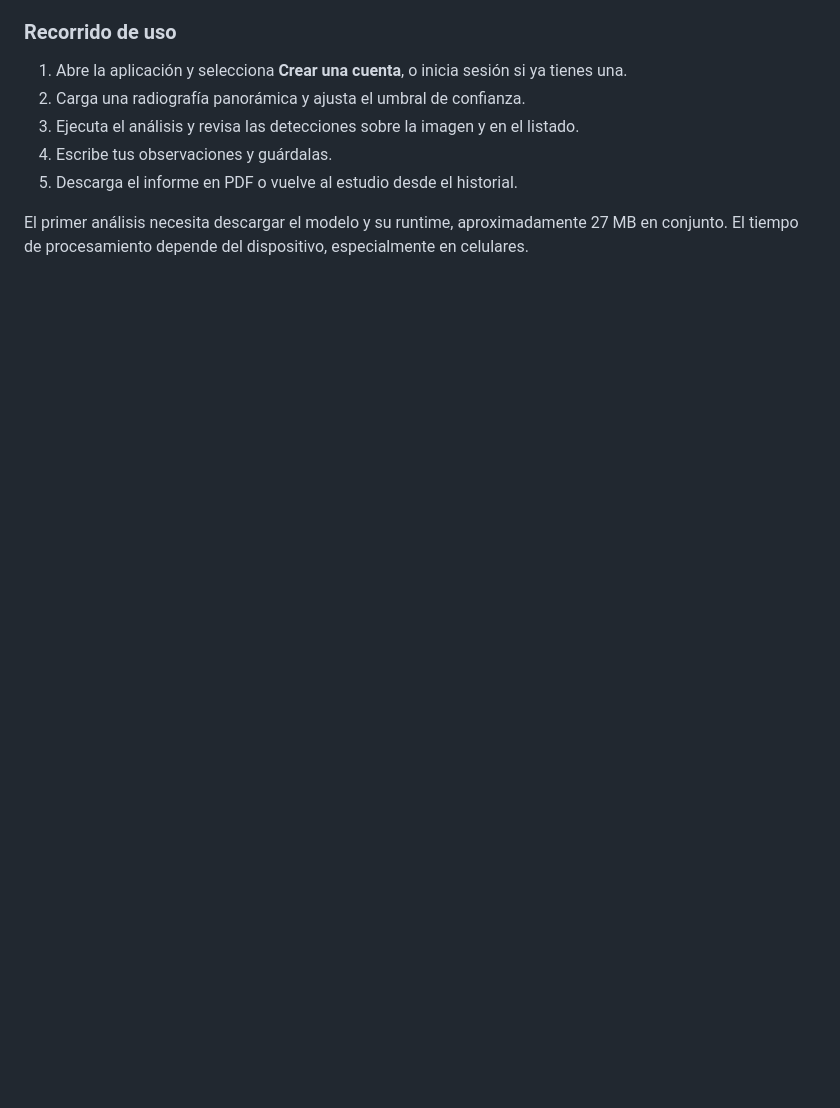
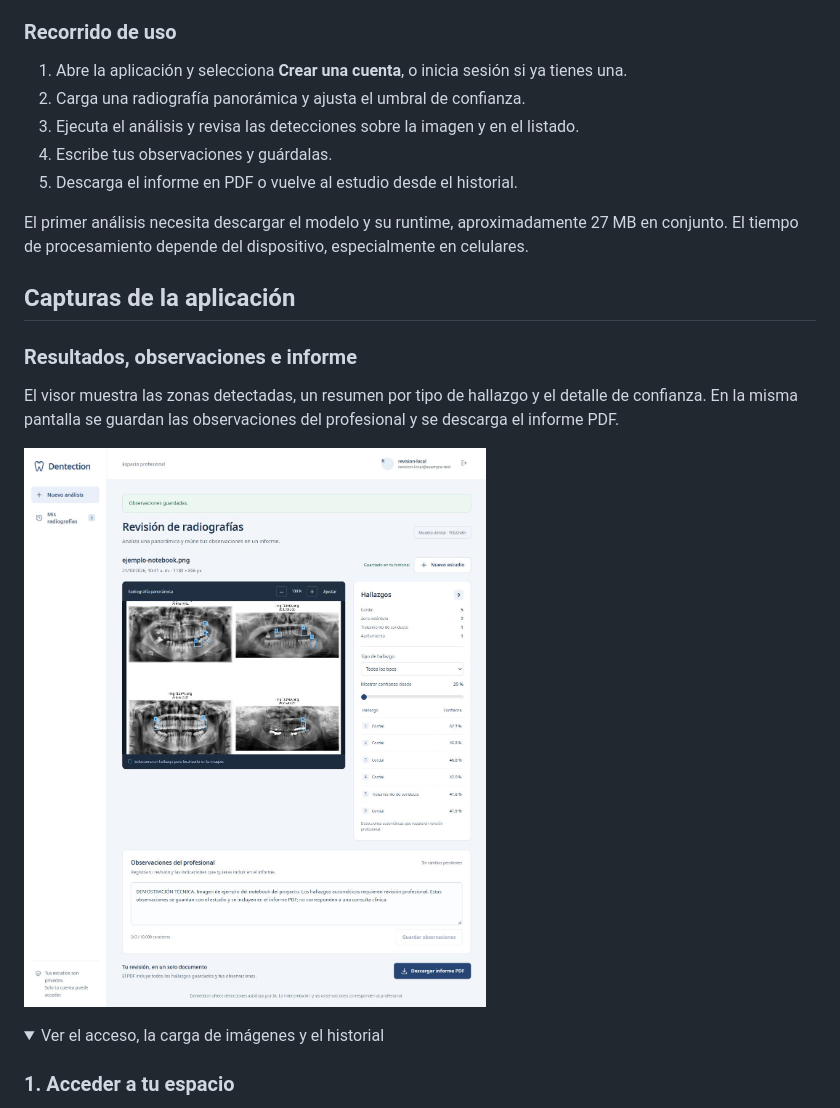
Before and after one commit to natam226/Dentection-Deployed, a Markdown page: README.md, the part around one of its changes. Drawn GitHub-style; pictures changed too: docs/images/03-resultados-observaciones.jpg (added); folded sections open; blank space fills up the shorter version.

Commit message:
Add application screenshots and guided README gallery

```diff
--- a/README.md
+++ b/README.md
@@ -28,3 +28,17 @@ Funciona en navegadores de escritorio y celulares; no requiere instalar una apli
 5. Descarga el informe en PDF o vuelve al estudio desde el historial.
 
 El primer análisis necesita descargar el modelo y su runtime, aproximadamente 27 MB en conjunto. El tiempo de procesamiento depende del dispositivo, especialmente en celulares.
+
+## Capturas de la aplicación
+
+### Resultados, observaciones e informe
+
+El visor muestra las zonas detectadas, un resumen por tipo de hallazgo y el detalle de confianza. En la misma pantalla se guardan las observaciones del profesional y se descarga el informe PDF.
+
+![Resultados del ejemplo: radiografía con zonas detectadas, lista de hallazgos, observaciones guardadas y botón para descargar el informe PDF](docs/images/03-resultados-observaciones.jpg)
+
+<details>
+<summary>Ver el acceso, la carga de imágenes y el historial</summary>
+
+### 1. Acceder a tu espacio
+
```
Also changed, not shown: other parts of README.md (+19 -0 lines), docs/images/README.md (added, +22 -0 lines), docs/images/01-iniciar-sesion.png (added), docs/images/02-cargar-radiografia.jpg (added), docs/images/04-historial.jpg (added).
